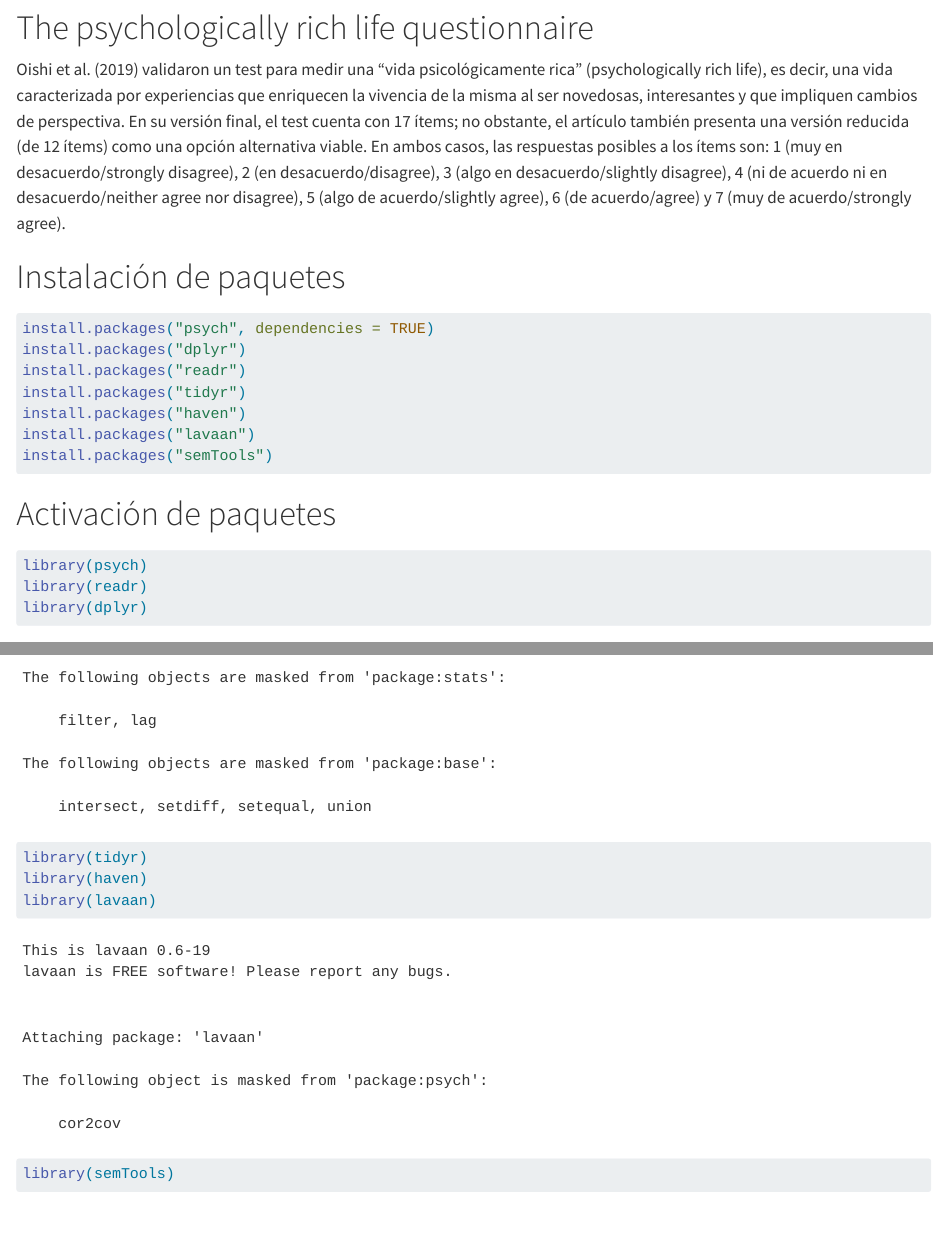
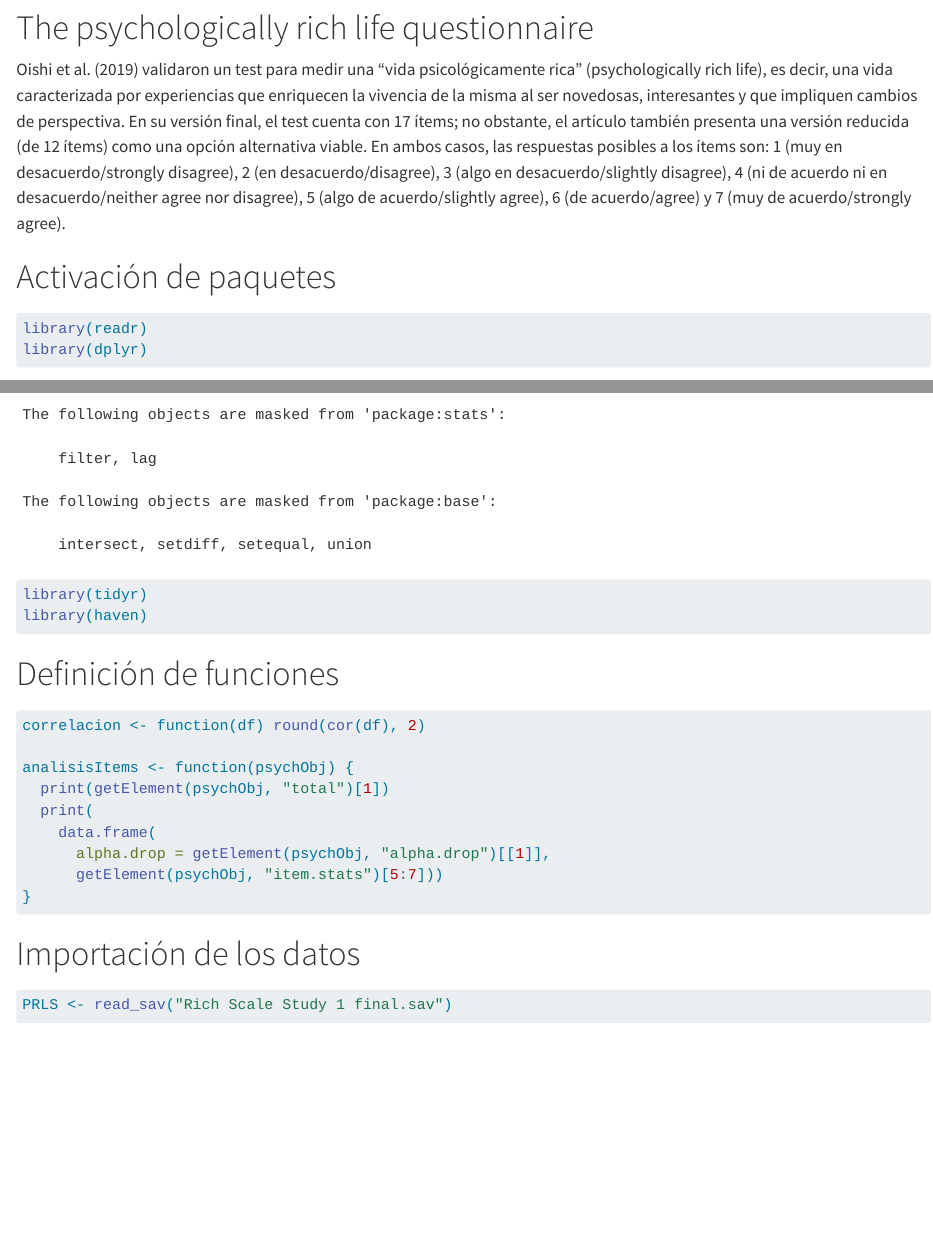
Before and after one commit to pruebas090585/RStudio, a Quarto document (presenta.qmd): the page in a window 1100 px wide, from 520 px down, and a second part further down, joined at a grey line. Rendered offline with R 4.5, knitr and Pandoc in place of Quarto, with nearby package versions; some code elsewhere in the file could not run offline.

Commit message:
Update presenta.qmd

````diff
--- a/presenta.qmd
+++ b/presenta.qmd
@@ -20,30 +20,14 @@ editor: visual
 
 Oishi et al. (2019) validaron un test para medir una "vida psicológicamente rica" (psychologically rich life), es decir, una vida caracterizada por experiencias que enriquecen la vivencia de la misma al ser novedosas, interesantes y que impliquen cambios de perspectiva. En su versión final, el test cuenta con 17 ítems; no obstante, el artículo también presenta una versión reducida (de 12 ítems) como una opción alternativa viable. En ambos casos, las respuestas posibles a los ítems son: 1 (muy en desacuerdo/strongly disagree), 2 (en desacuerdo/disagree), 3 (algo en desacuerdo/slightly disagree), 4 (ni de acuerdo ni en desacuerdo/neither agree nor disagree), 5 (algo de acuerdo/slightly agree), 6 (de acuerdo/agree) y 7 (muy de acuerdo/strongly agree).
 
-# Instalación de paquetes
-
-```{r, eval=FALSE}
-
-install.packages("psych", dependencies = TRUE)
-install.packages("dplyr")
-install.packages("readr")
-install.packages("tidyr")
-install.packages("haven")
-install.packages("lavaan")
-install.packages("semTools")
-```
-
 # Activación de paquetes
 
 ```{r}
 
-library(psych)
 library(readr)
 library(dplyr)
 library(tidyr)
 library(haven)
-library(lavaan)
-library(semTools)
 ```
 
 # Definición de funciones
````
